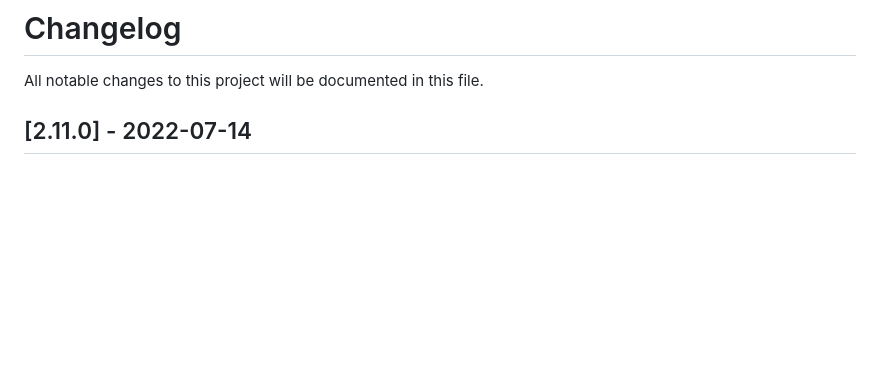
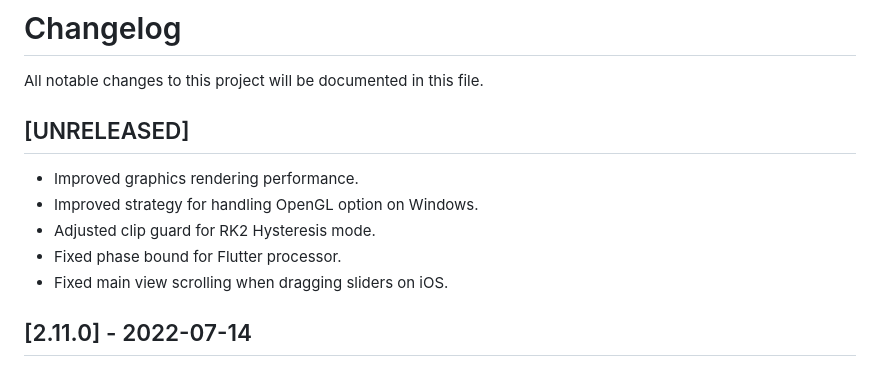
Before and after one commit to jatinchowdhury18/AnalogTapeModel, a Markdown page: CHANGELOG.md, the part around the change. Drawn GitHub-style; blank space fills up the shorter version.

Commit message:
Update CHANGELOG [ci skip]

```diff
--- a/CHANGELOG.md
+++ b/CHANGELOG.md
@@ -1,6 +1,13 @@
 # Changelog
 All notable changes to this project will be documented in
 this file.
+
+## [UNRELEASED]
+- Improved graphics rendering performance.
+- Improved strategy for handling OpenGL option on Windows.
+- Adjusted clip guard for RK2 Hysteresis mode.
+- Fixed phase bound for Flutter processor.
+- Fixed main view scrolling when dragging sliders on iOS.
 
 ## [2.11.0] - 2022-07-14
 - Added multi-channel processing support.
```
